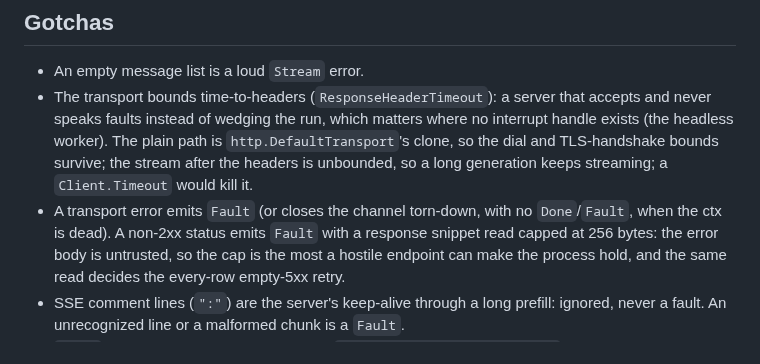
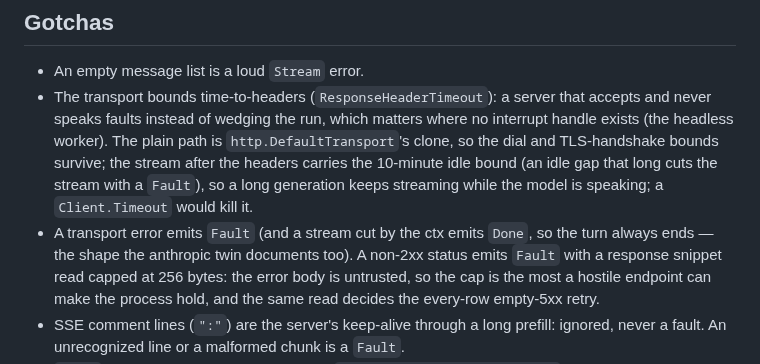
Before and after one commit to mrsirg97-rgb/rig, a Markdown page: provider/openai/PACKAGE.md, the part around the change. Drawn GitHub-style.

Commit message:
3.2.2: the docs catch up to the code they describe — openai's stream bullet drops the unbounded-after-headers line (the 10-minute idle bound and the Done-on-cancel cut landed in 3.1.x and aeafcd9; the shape the anthropic twin documents too) and room's bullet loses the SetCodec it names, which left the code rounds ago.

```diff
--- a/provider/openai/PACKAGE.md
+++ b/provider/openai/PACKAGE.md
@@ -56,10 +56,12 @@ adapter's problem; the loop sees `evt.Signal` only.
   run, which matters where no interrupt handle exists (the headless
   worker). The plain path is `http.DefaultTransport`'s clone, so the
   dial and TLS-handshake bounds survive; the stream after the headers
-  is unbounded, so a long generation keeps streaming; a
-  `Client.Timeout` would kill it.
-- A transport error emits `Fault` (or closes the channel torn-down, with
-  no `Done`/`Fault`, when the ctx is dead). A non-2xx status emits `Fault`
+  carries the 10-minute idle bound (an idle gap that long cuts the
+  stream with a `Fault`), so a long generation keeps streaming while
+  the model is speaking; a `Client.Timeout` would kill it.
+- A transport error emits `Fault` (and a stream cut by the ctx emits
+  `Done`, so the turn always ends — the shape the anthropic twin
+  documents too). A non-2xx status emits `Fault`
   with a response snippet read capped at 256 bytes: the error body is
   untrusted, so the cap is the most a hostile endpoint can make the
   process hold, and the same read decides the every-row empty-5xx retry.
```
Also changed, not shown: room/PACKAGE.md (+1 -3 lines).
